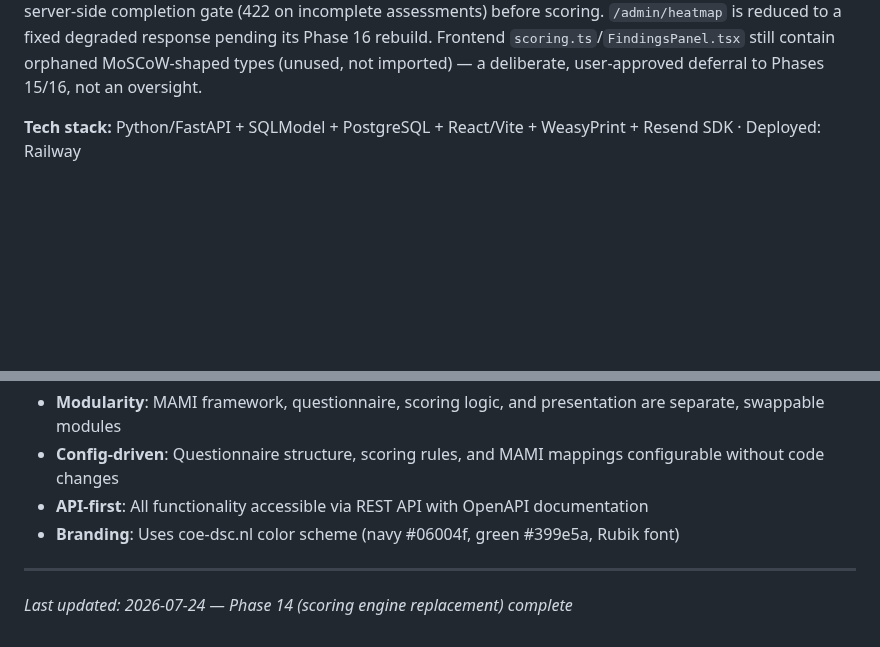
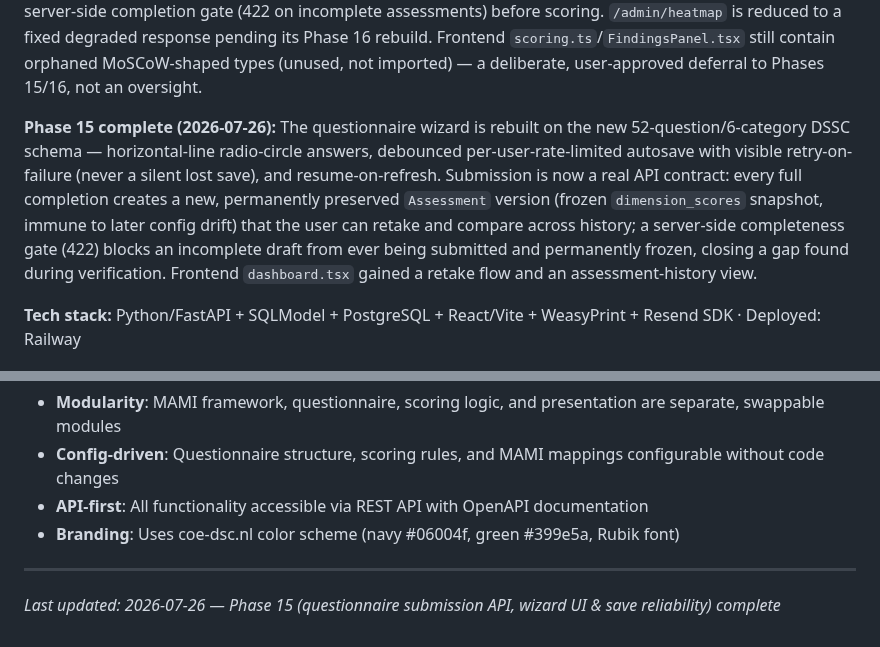
Before and after one commit to DavinciLeon123/DSSC-Maturity-Tool, a Markdown page: .planning/PROJECT.md, 2 parts joined by grey strips. GitHub-like rendering; blank space fills up the shorter version.

Commit message:
docs(phase-15): evolve PROJECT.md after phase completion

```diff
--- a/.planning/PROJECT.md
+++ b/.planning/PROJECT.md
@@ -29,6 +29,8 @@ The application is production-deployed on Railway and demo-ready for events with
 **Phase 13 complete (2026-07-23):** The data layer now serves the new universal 52-question/6-category DSSC config (`config/dssc-questionnaire.json`) with no DSI/SP participant-type split, a new `Assessment` draft/submitted lifecycle entity, and a reshaped `questionnaire_answer` (assessment_id/category_id/1-5 score). All pre-migration v1.0 answer data is preserved read-only in a new archive table via a hand-written Alembic migration; the evidence/URL-per-question subsystem is fully removed. The old MAMI/ZEN scoring path and wizard/report frontend still read the OLD answer shape and are intentionally untouched pending Phase 14 (scoring engine replacement) and Phases 15/16 (wizard + report rebuild) — new-schema initiatives currently degrade to zero-findings/all-zero results on those legacy endpoints, a documented interim gap, not a defect.
 
 **Phase 14 complete (2026-07-24):** GoRules ZEN Engine and MoSCoW scoring are fully deleted from the codebase (package dependency, `scoring_engine.py`, both MAMI config files, all lifespan/dependency wiring) — a static regression test (`test_zen_removed.py`) locks the removal in place. All five score/report endpoints (`/score`, `/report`, `/report/data`, `/report/pdf`, `/report/mail`) plus admin `/heatmap` now compute maturity via the new equal-weight per-dimension averaging service (`dimension_scoring.py`, sum(answers)/n) and enforce a server-side completion gate (422 on incomplete assessments) before scoring. `/admin/heatmap` is reduced to a fixed degraded response pending its Phase 16 rebuild. Frontend `scoring.ts`/`FindingsPanel.tsx` still contain orphaned MoSCoW-shaped types (unused, not imported) — a deliberate, user-approved deferral to Phases 15/16, not an oversight.
+
+**Phase 15 complete (2026-07-26):** The questionnaire wizard is rebuilt on the new 52-question/6-category DSSC schema — horizontal-line radio-circle answers, debounced per-user-rate-limited autosave with visible retry-on-failure (never a silent lost save), and resume-on-refresh. Submission is now a real API contract: every full completion creates a new, permanently preserved `Assessment` version (frozen `dimension_scores` snapshot, immune to later config drift) that the user can retake and compare across history; a server-side completeness gate (422) blocks an incomplete draft from ever being submitted and permanently frozen, closing a gap found during verification. Frontend `dashboard.tsx` gained a retake flow and an assessment-history view.
 
 **Tech stack:** Python/FastAPI + SQLModel + PostgreSQL + React/Vite + WeasyPrint + Resend SDK · Deployed: Railway
 
@@ -121,4 +123,4 @@ This document evolves at phase transitions and milestone boundaries.
 - **Branding**: Uses coe-dsc.nl color scheme (navy #06004f, green #399e5a, Rubik font)
 
 ---
-*Last updated: 2026-07-24 — Phase 14 (scoring engine replacement) complete*
+*Last updated: 2026-07-26 — Phase 15 (questionnaire submission API, wizard UI & save reliability) complete*
```
